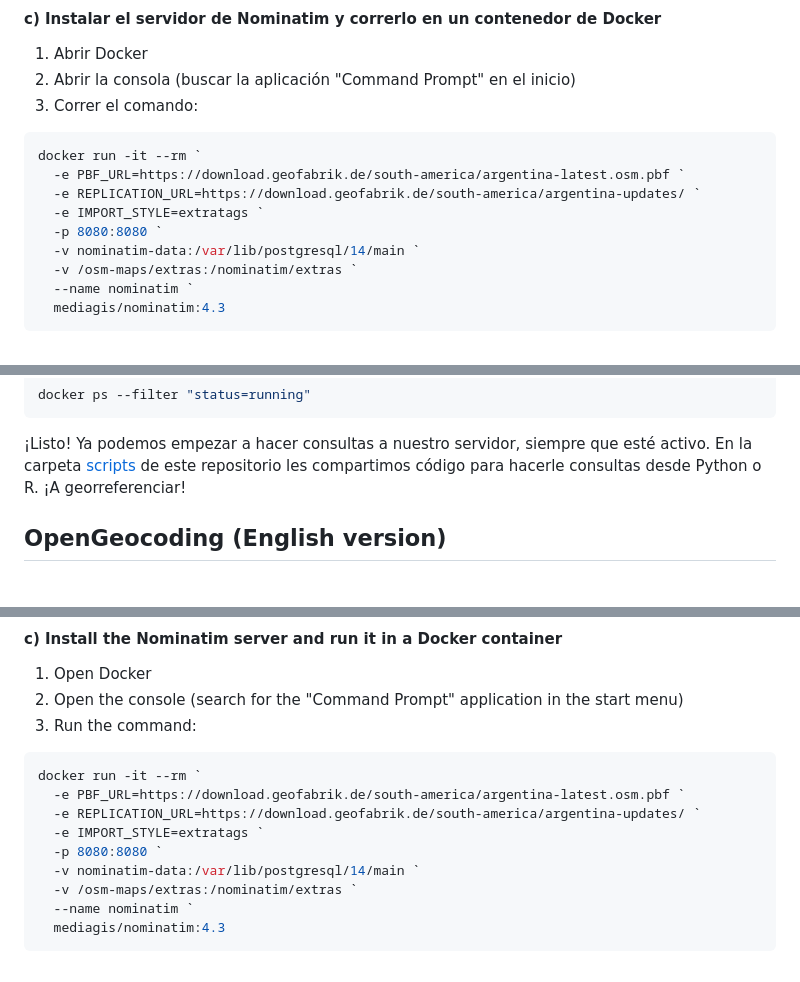
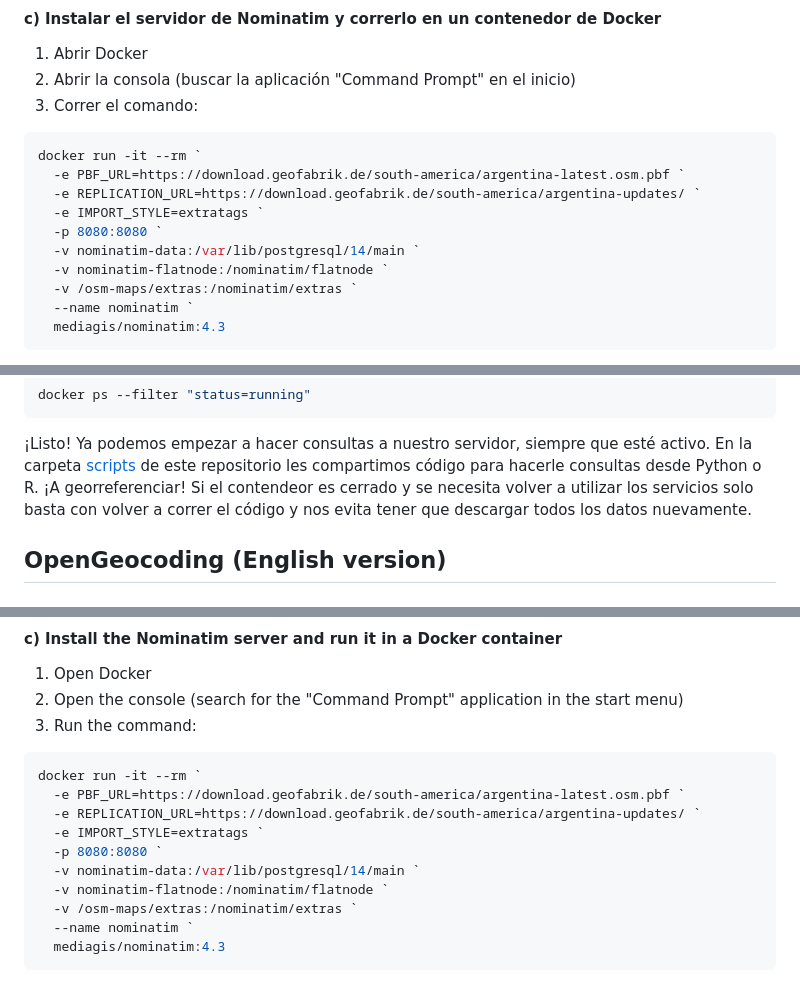
Before and after one commit to juanbsosa/OpenGeocoding, a Markdown page: README.md, 3 parts joined by grey strips. Drawn GitHub-style.

````diff
--- a/README.md
+++ b/README.md
@@ -61,6 +61,7 @@ docker run -it --rm `
   -e IMPORT_STYLE=extratags `
   -p 8080:8080 `
   -v nominatim-data:/var/lib/postgresql/14/main `
+  -v nominatim-flatnode:/nominatim/flatnode `
   -v /osm-maps/extras:/nominatim/extras `
   --name nominatim `
   mediagis/nominatim:4.3
@@ -94,6 +95,7 @@ docker ps --filter "status=running"
 ```
 
 ¡Listo! Ya podemos empezar a hacer consultas a nuestro servidor, siempre que esté activo. En la carpeta [scripts](./scripts/) de este repositorio les compartimos código para hacerle consultas desde Python o R. ¡A georreferenciar!
+Si el contendeor es cerrado y se necesita volver a utilizar los servicios solo basta con volver a correr el código y nos evita tener que descargar todos los datos nuevamente.
 
 
 
@@ -135,6 +137,7 @@ docker run -it --rm `
   -e IMPORT_STYLE=extratags `
   -p 8080:8080 `
   -v nominatim-data:/var/lib/postgresql/14/main `
+  -v nominatim-flatnode:/nominatim/flatnode `
   -v /osm-maps/extras:/nominatim/extras `
   --name nominatim `
   mediagis/nominatim:4.3
````
Also changed, not shown: other parts of README.md (+1 -0 lines).
